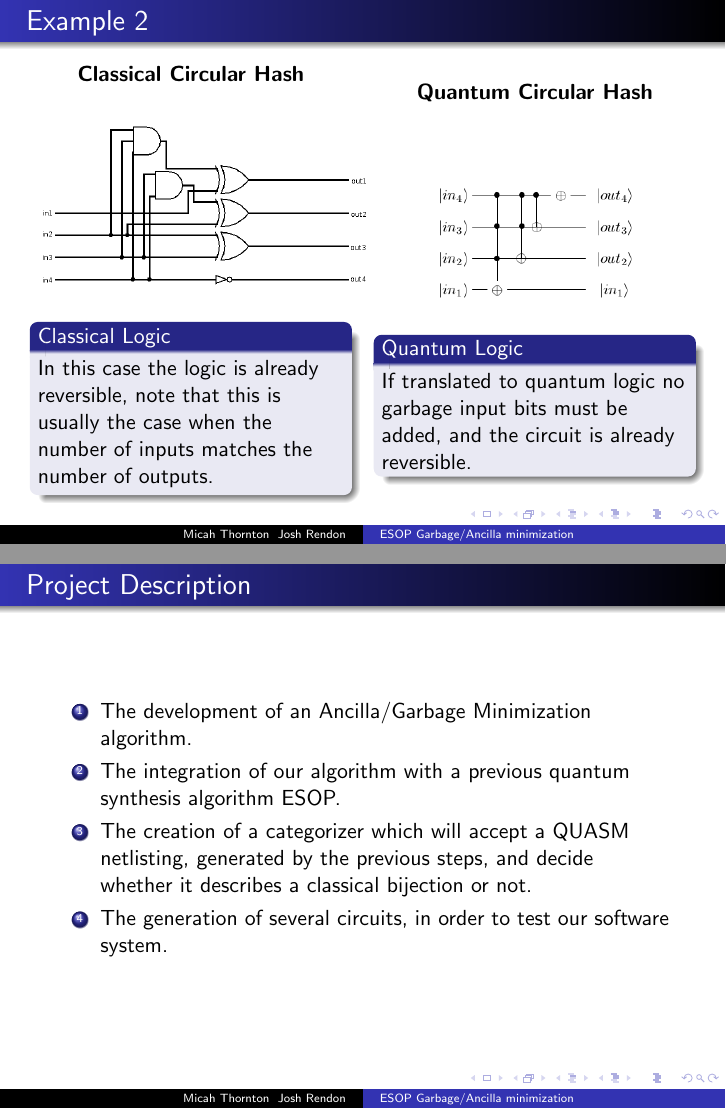
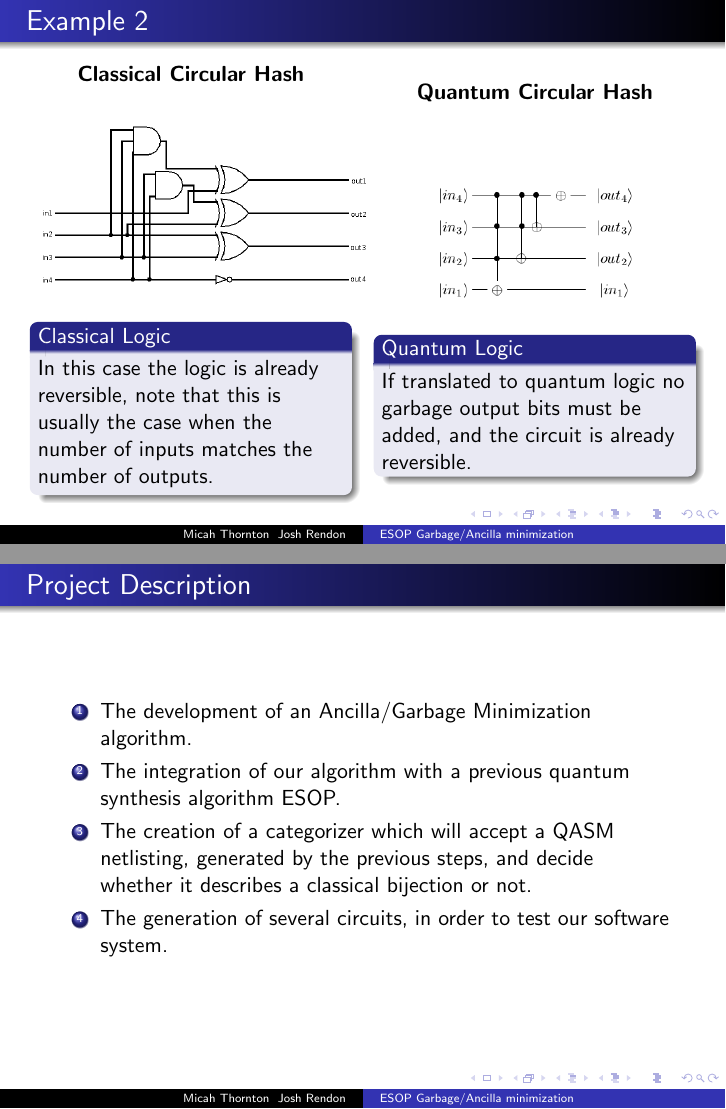
Before and after one commit to mathornton01/Quantum_Synth_2015, LaTeX slides (proposal/presentation.tex): pages 5 and 6 of 7, joined at a grey line. Compiled offline with pdfLaTeX.

Commit message:
corrected technical terms for some presentation items

```diff
--- a/proposal/presentation.tex
+++ b/proposal/presentation.tex
@@ -97,7 +97,7 @@ In this case the logic is already reversible, note that this is usually the case
 \end{center}
 \end{figure}
 \begin{block}{Quantum Logic}
-If translated to quantum logic no garbage input bits must be added, and the circuit is already reversible.
+If translated to quantum logic no garbage output bits must be added, and the circuit is already reversible.
 \end{block}
 \end{columns}
 
@@ -107,7 +107,7 @@ If translated to quantum logic no garbage input bits must be added, and the circ
 \begin{enumerate}
     \item The development of an Ancilla/Garbage Minimization algorithm.
     \item The integration of our algorithm with a previous quantum synthesis algorithm ESOP.
-    \item The creation of a categorizer which will accept a QUASM netlisting, generated by the previous steps, and decide whether it describes a classical bijection or not.
+    \item The creation of a categorizer which will accept a QASM netlisting, generated by the previous steps, and decide whether it describes a classical bijection or not.
     \item The generation of several circuits, in order to test our software system.
 \end{enumerate}
 \end{frame}
```
Also changed, not shown: proposal/presentation.tex (6 more changed lines).
